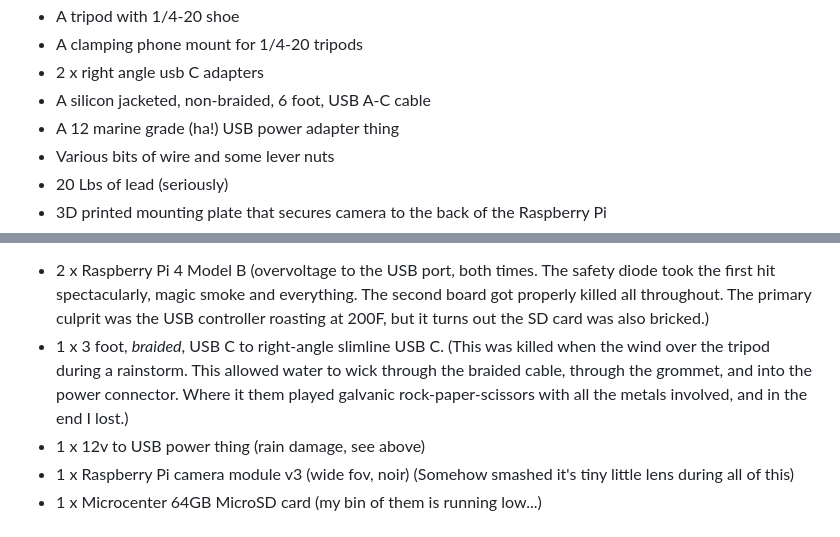
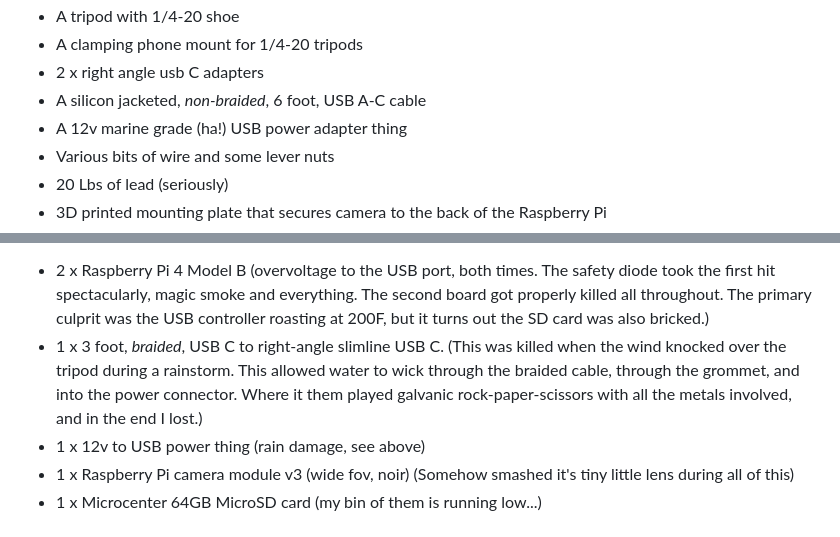
Before and after one commit to lvachon/rpicam, a Markdown page: README.md, 2 parts joined by grey strips. Rendered like a GitHub page.

```diff
--- a/README.md
+++ b/README.md
@@ -16,8 +16,8 @@ BOM so far:
 * A tripod with 1/4-20 shoe
 * A clamping phone mount for 1/4-20 tripods
 * 2 x right angle usb C adapters
-* A silicon jacketed, non-braided, 6 foot, USB A-C cable
-* A 12 marine grade (ha!) USB power adapter thing
+* A silicon jacketed, _non-braided_, 6 foot, USB A-C cable
+* A 12v marine grade (ha!) USB power adapter thing
 * Various bits of wire and some lever nuts
 * 20 Lbs of lead (seriously)
 * 3D printed mounting plate that secures camera to the back of the Raspberry Pi
@@ -52,7 +52,7 @@ Assembly (note, most electrical and all software details are glossed over. a mil
 
 Parts I've destroyed so far:
 * 2 x Raspberry Pi 4 Model B (overvoltage to the USB port, both times.  The safety diode took the first hit spectacularly, magic smoke and everything.  The second board got properly killed all throughout.  The primary culprit was the USB controller roasting at 200F, but it turns out the SD card was also bricked.)
-* 1 x 3 foot, _braided_, USB C to right-angle slimline USB C.  (This was killed when the wind over the tripod during a rainstorm.  This allowed water to wick through the braided cable, through the grommet, and into the power connector.  Where it them played galvanic rock-paper-scissors with all the metals involved, and in the end I lost.)
+* 1 x 3 foot, _braided_, USB C to right-angle slimline USB C.  (This was killed when the wind knocked over the tripod during a rainstorm.  This allowed water to wick through the braided cable, through the grommet, and into the power connector.  Where it them played galvanic rock-paper-scissors with all the metals involved, and in the end I lost.)
 * 1 x 12v to USB power thing (rain damage, see above)
 * 1 x Raspberry Pi camera module v3 (wide fov, noir) (Somehow smashed it's tiny little lens during all of this)
 * 1 x Microcenter 64GB MicroSD card (my bin of them is running low...)
```
